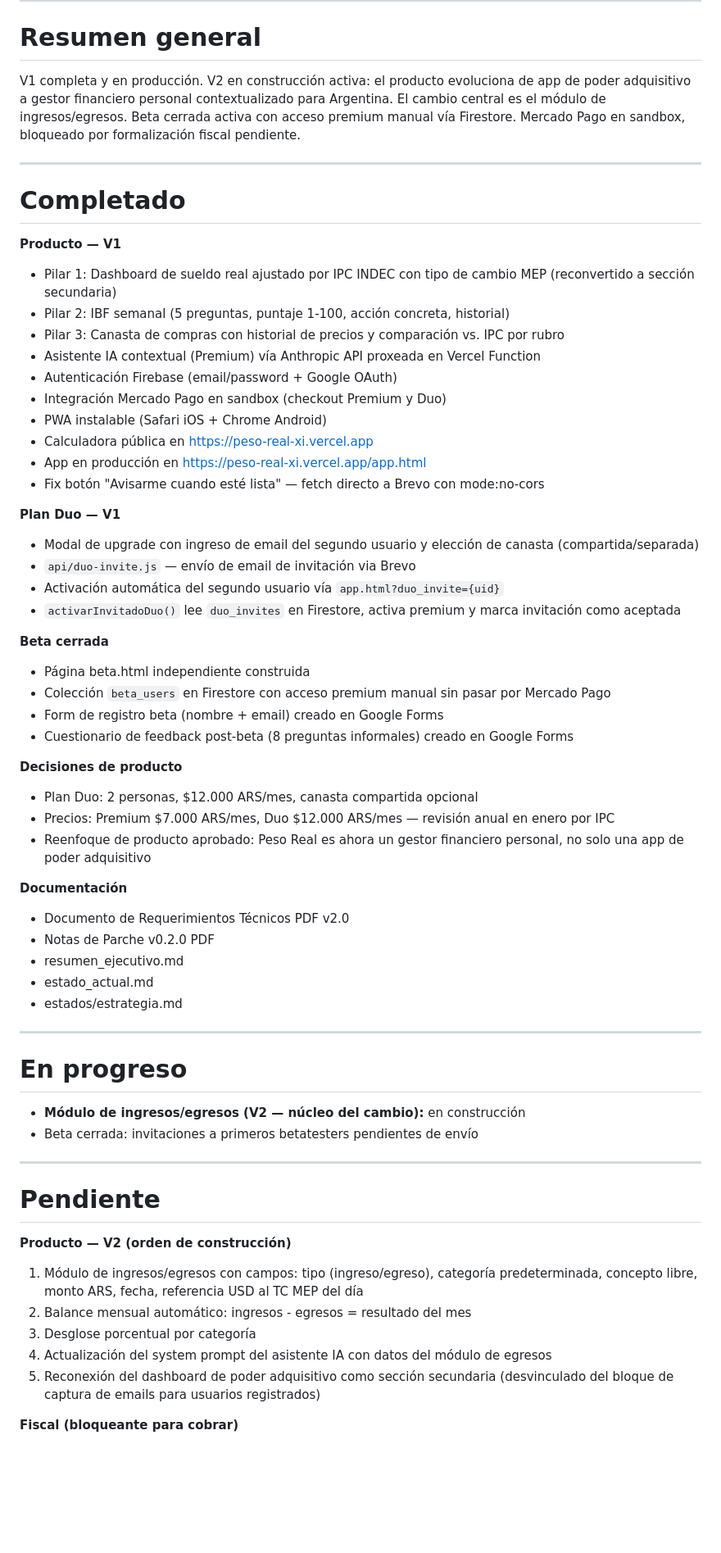
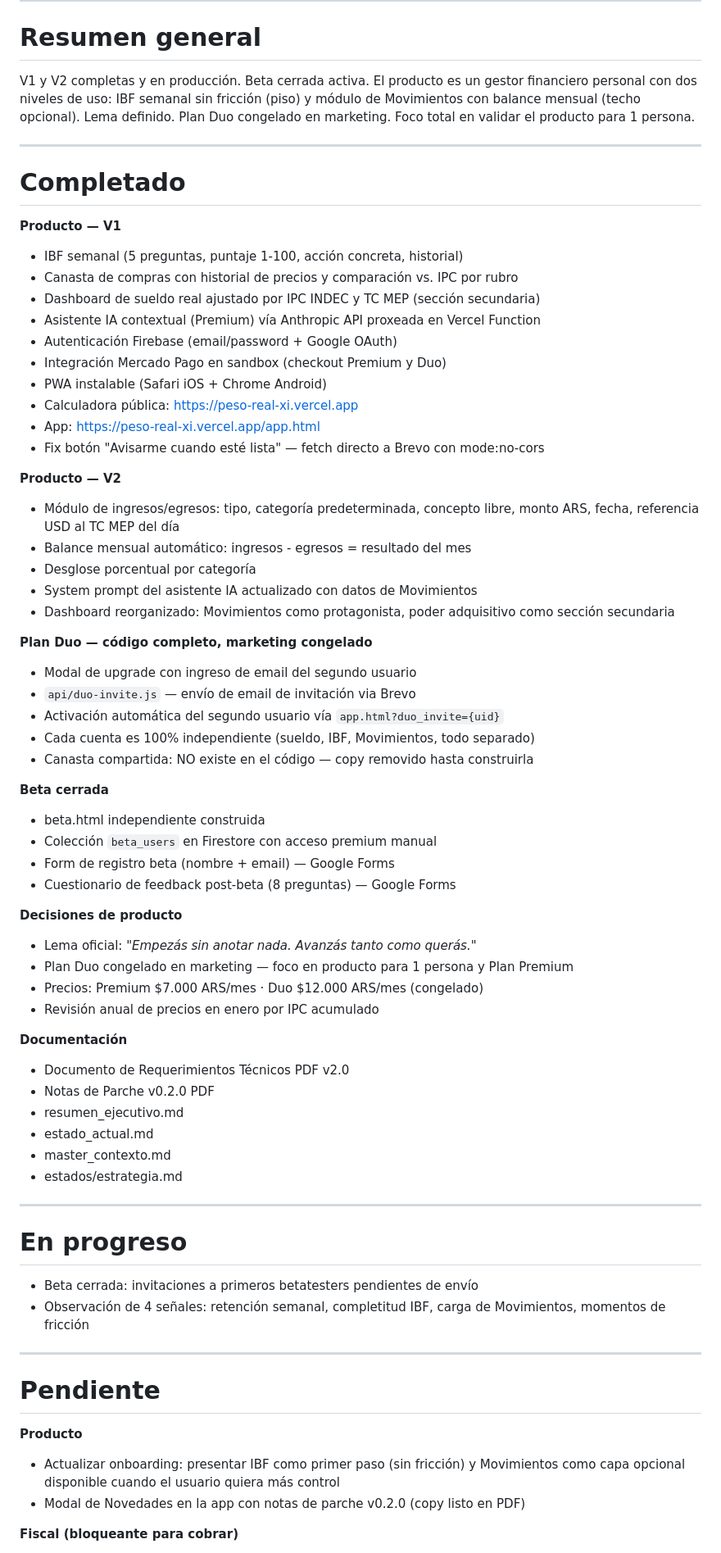
Before and after one commit to PesoReal/peso-real, a Markdown page: estados/estado_actual.md, the part around one of its changes. Shown at 82% size. GitHub-like rendering; blank space fills up the shorter version.

```diff
--- a/estados/estado_actual.md
+++ b/estados/estado_actual.md
@@ -4,65 +4,72 @@
 ---
 
 # Resumen general
-V1 completa y en producción. V2 en construcción activa: el producto evoluciona de app de poder adquisitivo a gestor financiero personal contextualizado para Argentina. El cambio central es el módulo de ingresos/egresos. Beta cerrada activa con acceso premium manual vía Firestore. Mercado Pago en sandbox, bloqueado por formalización fiscal pendiente.
+V1 y V2 completas y en producción. Beta cerrada activa. El producto es un gestor financiero personal con dos niveles de uso: IBF semanal sin fricción (piso) y módulo de Movimientos con balance mensual (techo opcional). Lema definido. Plan Duo congelado en marketing. Foco total en validar el producto para 1 persona.
 
 ---
 
 # Completado
 
 **Producto — V1**
-- Pilar 1: Dashboard de sueldo real ajustado por IPC INDEC con tipo de cambio MEP (reconvertido a sección secundaria)
-- Pilar 2: IBF semanal (5 preguntas, puntaje 1-100, acción concreta, historial)
-- Pilar 3: Canasta de compras con historial de precios y comparación vs. IPC por rubro
+- IBF semanal (5 preguntas, puntaje 1-100, acción concreta, historial)
+- Canasta de compras con historial de precios y comparación vs. IPC por rubro
+- Dashboard de sueldo real ajustado por IPC INDEC y TC MEP (sección secundaria)
 - Asistente IA contextual (Premium) vía Anthropic API proxeada en Vercel Function
 - Autenticación Firebase (email/password + Google OAuth)
 - Integración Mercado Pago en sandbox (checkout Premium y Duo)
 - PWA instalable (Safari iOS + Chrome Android)
-- Calculadora pública en https://peso-real-xi.vercel.app
-- App en producción en https://peso-real-xi.vercel.app/app.html
+- Calculadora pública: https://peso-real-xi.vercel.app
+- App: https://peso-real-xi.vercel.app/app.html
 - Fix botón "Avisarme cuando esté lista" — fetch directo a Brevo con mode:no-cors
 
-**Plan Duo — V1**
-- Modal de upgrade con ingreso de email del segundo usuario y elección de canasta (compartida/separada)
+**Producto — V2**
+- Módulo de ingresos/egresos: tipo, categoría predeterminada, concepto libre, monto ARS, fecha, referencia USD al TC MEP del día
+- Balance mensual automático: ingresos - egresos = resultado del mes
+- Desglose porcentual por categoría
+- System prompt del asistente IA actualizado con datos de Movimientos
+- Dashboard reorganizado: Movimientos como protagonista, poder adquisitivo como sección secundaria
+
+**Plan Duo — código completo, marketing congelado**
+- Modal de upgrade con ingreso de email del segundo usuario
 - `api/duo-invite.js` — envío de email de invitación via Brevo
 - Activación automática del segundo usuario vía `app.html?duo_invite={uid}`
-- `activarInvitadoDuo()` lee `duo_invites` en Firestore, activa premium y marca invitación como aceptada
+- Cada cuenta es 100% independiente (sueldo, IBF, Movimientos, todo separado)
+- Canasta compartida: NO existe en el código — copy removido hasta construirla
 
 **Beta cerrada**
-- Página beta.html independiente construida
-- Colección `beta_users` en Firestore con acceso premium manual sin pasar por Mercado Pago
-- Form de registro beta (nombre + email) creado en Google Forms
-- Cuestionario de feedback post-beta (8 preguntas informales) creado en Google Forms
+- beta.html independiente construida
+- Colección `beta_users` en Firestore con acceso premium manual
+- Form de registro beta (nombre + email) — Google Forms
+- Cuestionario de feedback post-beta (8 preguntas) — Google Forms
 
 **Decisiones de producto**
-- Plan Duo: 2 personas, $12.000 ARS/mes, canasta compartida opcional
-- Precios: Premium $7.000 ARS/mes, Duo $12.000 ARS/mes — revisión anual en enero por IPC
-- Reenfoque de producto aprobado: Peso Real es ahora un gestor financiero personal, no solo una app de poder adquisitivo
+- Lema oficial: *"Empezás sin anotar nada. Avanzás tanto como querás."*
+- Plan Duo congelado en marketing — foco en producto para 1 persona y Plan Premium
+- Precios: Premium $7.000 ARS/mes · Duo $12.000 ARS/mes (congelado)
+- Revisión anual de precios en enero por IPC acumulado
 
 **Documentación**
 - Documento de Requerimientos Técnicos PDF v2.0
 - Notas de Parche v0.2.0 PDF
 - resumen_ejecutivo.md
 - estado_actual.md
+- master_contexto.md
 - estados/estrategia.md
 
 ---
 
 # En progreso
 
-- **Módulo de ingresos/egresos (V2 — núcleo del cambio):** en construcción
 - Beta cerrada: invitaciones a primeros betatesters pendientes de envío
+- Observación de 4 señales: retención semanal, completitud IBF, carga de Movimientos, momentos de fricción
 
 ---
 
 # Pendiente
 
-**Producto — V2 (orden de construcción)**
-1. Módulo de ingresos/egresos con campos: tipo (ingreso/egreso), categoría predeterminada, concepto libre, monto ARS, fecha, referencia USD al TC MEP del día
-2. Balance mensual automático: ingresos - egresos = resultado del mes
-3. Desglose porcentual por categoría
-4. Actualización del system prompt del asistente IA con datos del módulo de egresos
-5. Reconexión del dashboard de poder adquisitivo como sección secundaria (desvinculado del bloque de captura de emails para usuarios registrados)
+**Producto**
+- Actualizar onboarding: presentar IBF como primer paso (sin fricción) y Movimientos como capa opcional disponible cuando el usuario quiera más control
+- Modal de Novedades en la app con notas de parche v0.2.0 (copy listo en PDF)
 
 **Fiscal (bloqueante para cobrar)**
 1. Consultar contador
```
Also changed, not shown: other parts of estados/estado_actual.md (+20 -21 lines).
